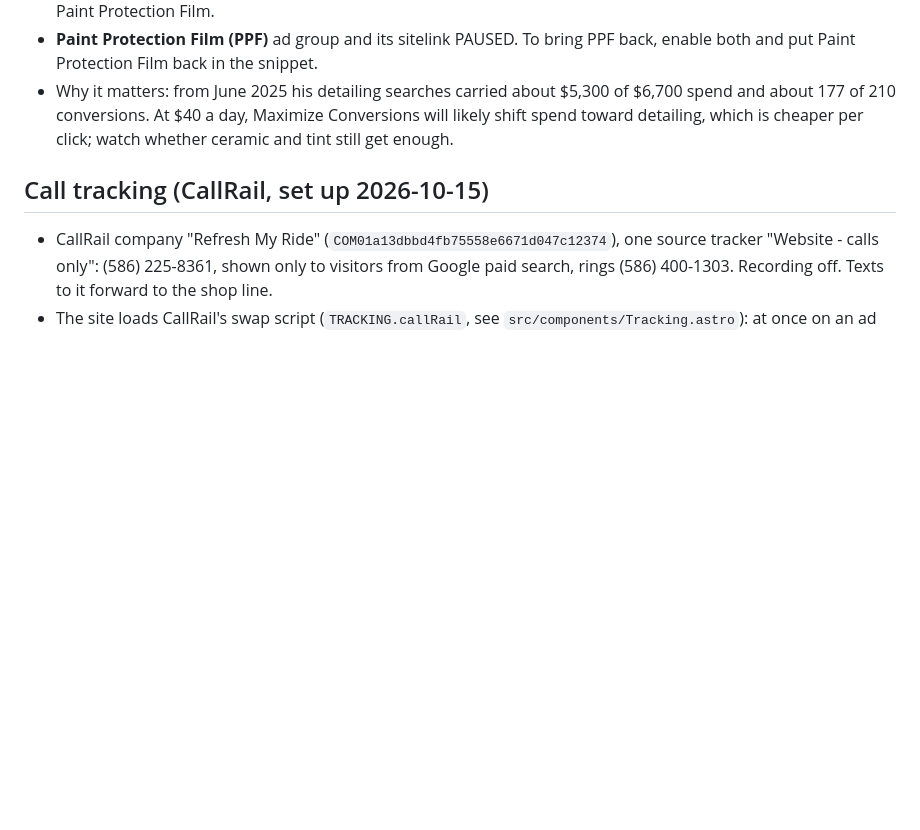
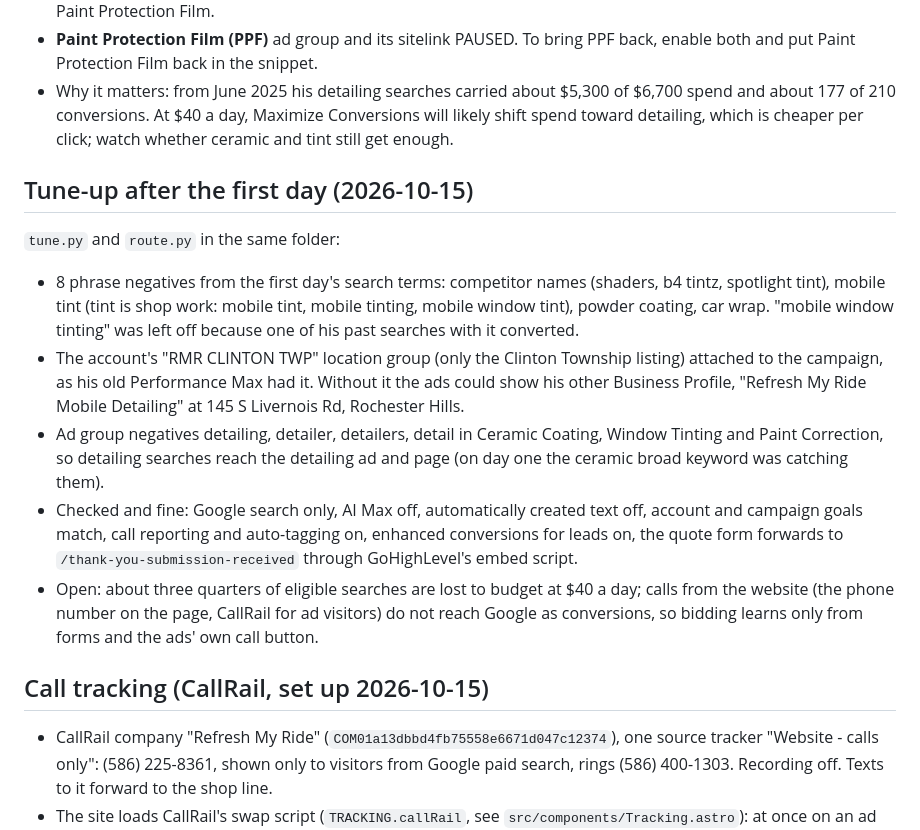
Before and after one commit to nradachy-web/refresh-my-ride, a Markdown page: docs/ADS.md, the part around the change. Rendered like a GitHub page; blank space fills up the shorter version.

Commit message:
Ads: record first-day tune-up (negatives, location group, detailing routing)
Co-Authored-By: Claude Opus 5.5 (1M context) <noreply@anthropic.com>
Claude-Session: https://claude.ai/code/session_01Gz4mMtQaAr1dwLxa3wz91H

```diff
--- a/docs/ADS.md
+++ b/docs/ADS.md
@@ -85,6 +85,31 @@ and readback: `~/ads-fix-2026-10-15/refresh-my-ride/` (`change.py`, `readback.py
   Conversions will likely shift spend toward detailing, which is cheaper per
   click; watch whether ceramic and tint still get enough.
 
+## Tune-up after the first day (2026-10-15)
+
+`tune.py` and `route.py` in the same folder:
+
+- 8 phrase negatives from the first day's search terms: competitor names
+  (shaders, b4 tintz, spotlight tint), mobile tint (tint is shop work: mobile
+  tint, mobile tinting, mobile window tint), powder coating, car wrap. "mobile
+  window tinting" was left off because one of his past searches with it
+  converted.
+- The account's "RMR CLINTON TWP" location group (only the Clinton Township
+  listing) attached to the campaign, as his old Performance Max had it. Without
+  it the ads could show his other Business Profile, "Refresh My Ride Mobile
+  Detailing" at 145 S Livernois Rd, Rochester Hills.
+- Ad group negatives detailing, detailer, detailers, detail in Ceramic Coating,
+  Window Tinting and Paint Correction, so detailing searches reach the
+  detailing ad and page (on day one the ceramic broad keyword was catching them).
+- Checked and fine: Google search only, AI Max off, automatically created text
+  off, account and campaign goals match, call reporting and auto-tagging on,
+  enhanced conversions for leads on, the quote form forwards to
+  `/thank-you-submission-received` through GoHighLevel's embed script.
+- Open: about three quarters of eligible searches are lost to budget at $40 a
+  day; calls from the website (the phone number on the page, CallRail for ad
+  visitors) do not reach Google as conversions, so bidding learns only from
+  forms and the ads' own call button.
+
 ## Call tracking (CallRail, set up 2026-10-15)
 
 - CallRail company "Refresh My Ride" (`COM01a13dbbd4fb75558e6671d047c12374`),
```
